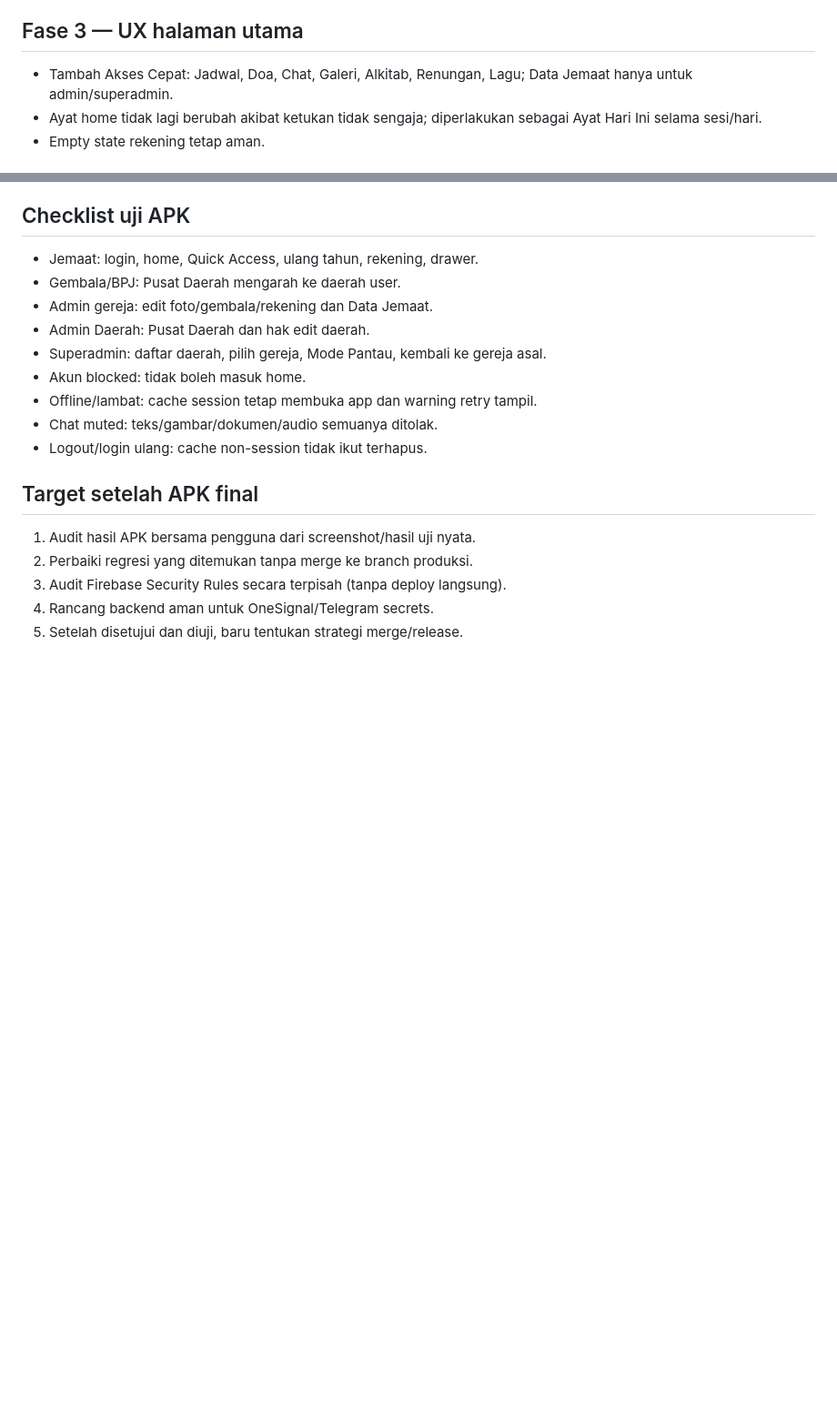
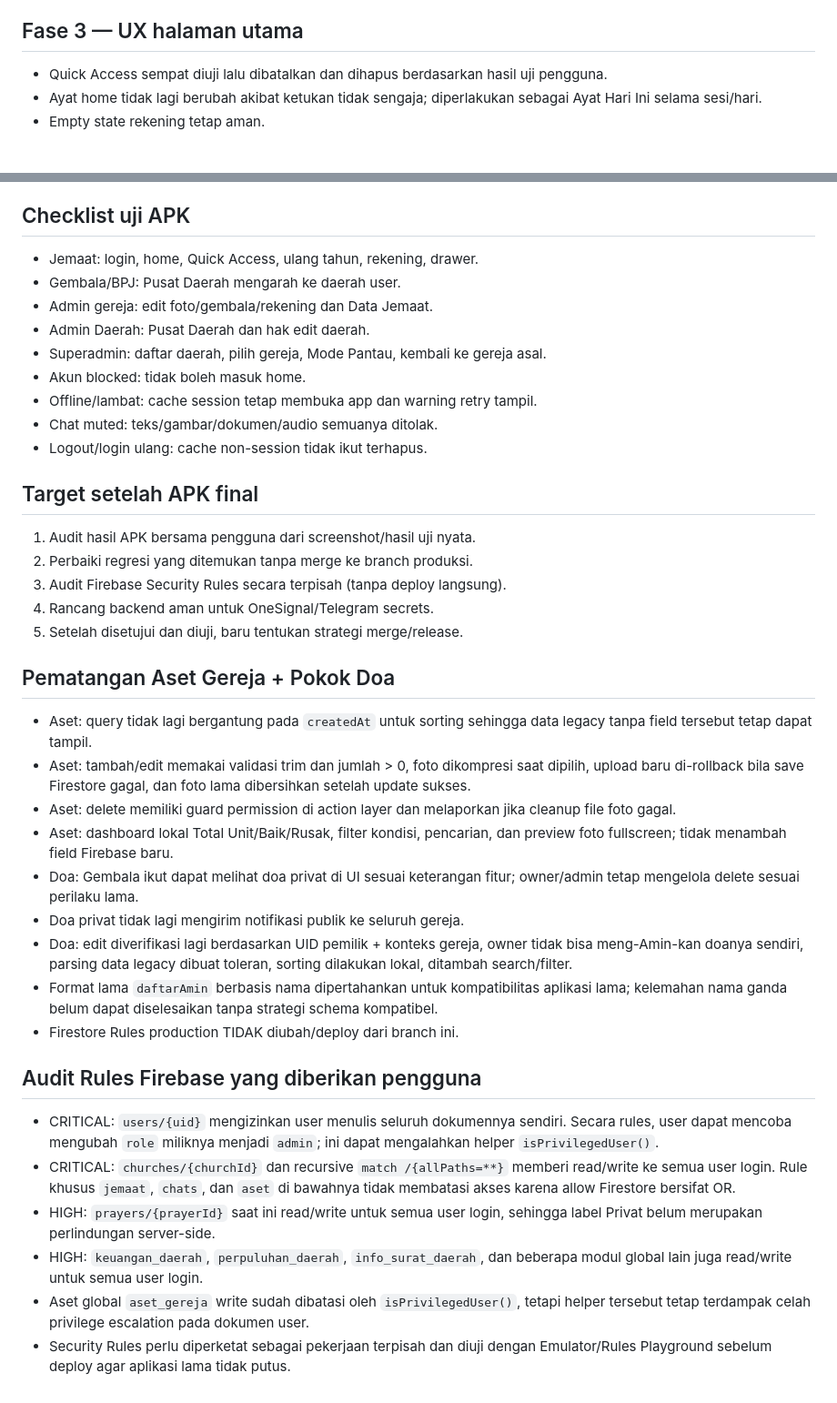
Before and after one commit to pulicarpus/gereja_mobile, a Markdown page: CATATAN_PENGEMBANGAN.md, 2 parts joined by grey strips. Shown at 91% size. Rendered like a GitHub page; blank space fills up the shorter version.

Commit message:
docs: record asset prayer hardening and rules findings

```diff
--- a/CATATAN_PENGEMBANGAN.md
+++ b/CATATAN_PENGEMBANGAN.md
@@ -31,7 +31,7 @@ Branch kerja: `perbaikan-fitur-daerah`
 - Logout tidak lagi `SharedPreferences.clear()`; hanya key session yang dihapus sehingga cache fitur lain tidak ikut hilang.
 
 ## Fase 3 — UX halaman utama
-- Tambah Akses Cepat: Jadwal, Doa, Chat, Galeri, Alkitab, Renungan, Lagu; Data Jemaat hanya untuk admin/superadmin.
+- Quick Access sempat diuji lalu dibatalkan dan dihapus berdasarkan hasil uji pengguna.
 - Ayat home tidak lagi berubah akibat ketukan tidak sengaja; diperlakukan sebagai Ayat Hari Ini selama sesi/hari.
 - Empty state rekening tetap aman.
 
@@ -76,3 +76,23 @@ Branch kerja: `perbaikan-fitur-daerah`
 3. Audit Firebase Security Rules secara terpisah (tanpa deploy langsung).
 4. Rancang backend aman untuk OneSignal/Telegram secrets.
 5. Setelah disetujui dan diuji, baru tentukan strategi merge/release.
+
+
+## Pematangan Aset Gereja + Pokok Doa
+- Aset: query tidak lagi bergantung pada `createdAt` untuk sorting sehingga data legacy tanpa field tersebut tetap dapat tampil.
+- Aset: tambah/edit memakai validasi trim dan jumlah > 0, foto dikompresi saat dipilih, upload baru di-rollback bila save Firestore gagal, dan foto lama dibersihkan setelah update sukses.
+- Aset: delete memiliki guard permission di action layer dan melaporkan jika cleanup file foto gagal.
+- Aset: dashboard lokal Total Unit/Baik/Rusak, filter kondisi, pencarian, dan preview foto fullscreen; tidak menambah field Firebase baru.
+- Doa: Gembala ikut dapat melihat doa privat di UI sesuai keterangan fitur; owner/admin tetap mengelola delete sesuai perilaku lama.
+- Doa privat tidak lagi mengirim notifikasi publik ke seluruh gereja.
+- Doa: edit diverifikasi lagi berdasarkan UID pemilik + konteks gereja, owner tidak bisa meng-Amin-kan doanya sendiri, parsing data legacy dibuat toleran, sorting dilakukan lokal, ditambah search/filter.
+- Format lama `daftarAmin` berbasis nama dipertahankan untuk kompatibilitas aplikasi lama; kelemahan nama ganda belum dapat diselesaikan tanpa strategi schema kompatibel.
+- Firestore Rules production TIDAK diubah/deploy dari branch ini.
+
+## Audit Rules Firebase yang diberikan pengguna
+- CRITICAL: `users/{uid}` mengizinkan user menulis seluruh dokumennya sendiri. Secara rules, user dapat mencoba mengubah `role` miliknya menjadi `admin`; ini dapat mengalahkan helper `isPrivilegedUser()`.
+- CRITICAL: `churches/{churchId}` dan recursive `match /{allPaths=**}` memberi read/write ke semua user login. Rule khusus `jemaat`, `chats`, dan `aset` di bawahnya tidak membatasi akses karena allow Firestore bersifat OR.
+- HIGH: `prayers/{prayerId}` saat ini read/write untuk semua user login, sehingga label Privat belum merupakan perlindungan server-side.
+- HIGH: `keuangan_daerah`, `perpuluhan_daerah`, `info_surat_daerah`, dan beberapa modul global lain juga read/write untuk semua user login.
+- Aset global `aset_gereja` write sudah dibatasi oleh `isPrivilegedUser()`, tetapi helper tersebut tetap terdampak celah privilege escalation pada dokumen user.
+- Security Rules perlu diperketat sebagai pekerjaan terpisah dan diuji dengan Emulator/Rules Playground sebelum deploy agar aplikasi lama tidak putus.
```
